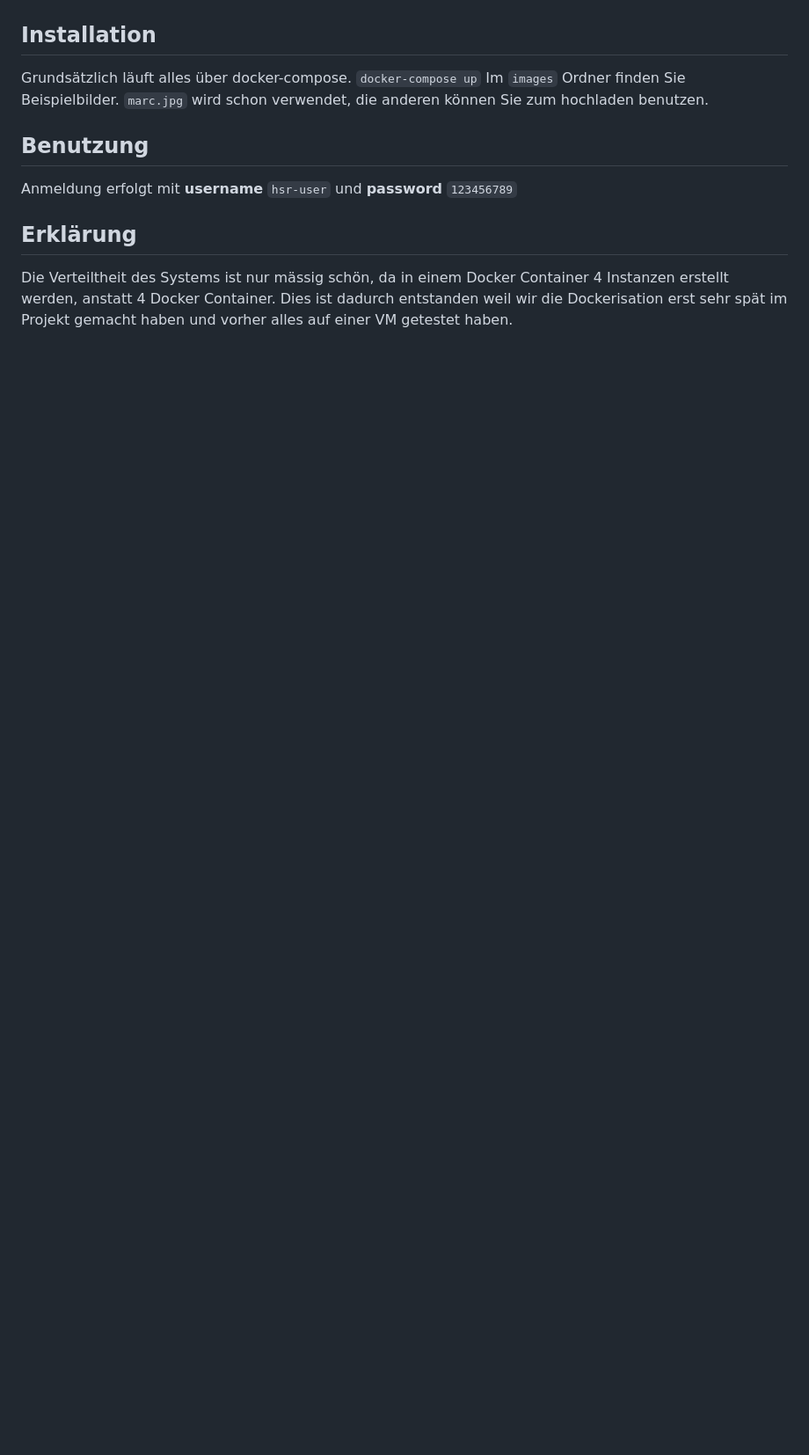
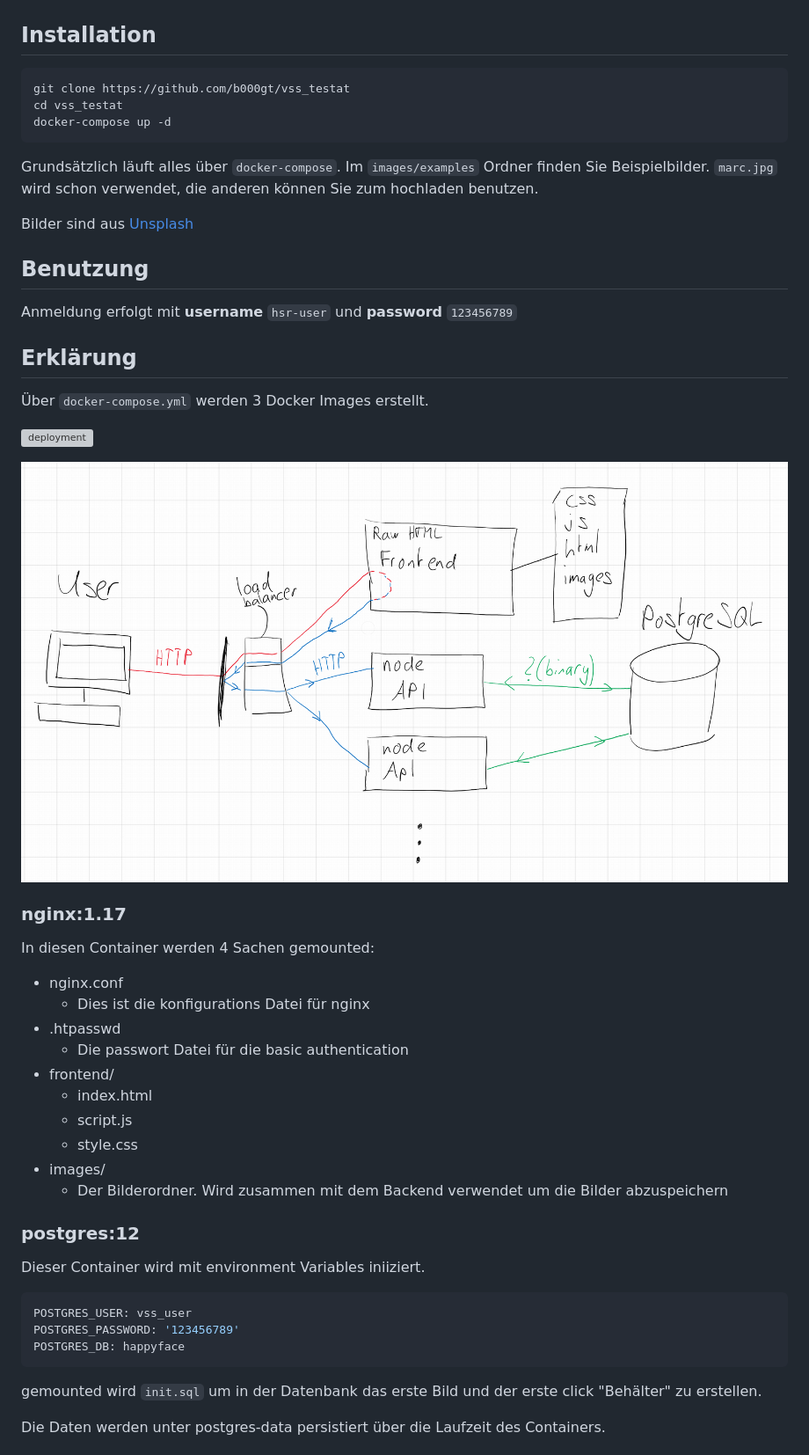
Before and after one commit to b000gt/vss_testat, a Markdown page: README.md, the part around the change printed below. Shown: that part at 88% size. Rendered like a GitHub page; blank space fills up the shorter version; grey boxes are pictures that could not be loaded.

Commit message:
added diagrams, updated readme and deleted alpine-setup

````diff
--- a/README.md
+++ b/README.md
@@ -5,8 +7,15 @@
 ## Installation
 
-Grundsätzlich läuft alles über docker-compose.
-``docker-compose up``
-Im ``images`` Ordner finden Sie Beispielbilder. ``marc.jpg`` wird schon verwendet, die anderen können Sie zum hochladen benutzen.
+```bash
+git clone https://github.com/b000gt/vss_testat
+cd vss_testat
+docker-compose up -d
+```
+
+Grundsätzlich läuft alles über ``docker-compose``.
+Im ``images/examples`` Ordner finden Sie Beispielbilder. ``marc.jpg`` wird schon verwendet, die anderen können Sie zum hochladen benutzen.
+
+Bilder sind aus [Unsplash](https://unsplash.com/s/photos/face)
 
 ## Benutzung
 
@@ -14,4 +23,38 @@ Anmeldung erfolgt mit **username** ``hsr-user`` und **password** ``123456789``
 
 ## Erklärung
 
-Die Verteiltheit des Systems ist nur mässig schön, da in einem Docker Container 4 Instanzen erstellt werden, anstatt 4 Docker Container. Dies ist dadurch entstanden weil wir die Dockerisation erst sehr spät im Projekt gemacht haben und vorher alles auf einer VM getestet haben.
+Über ``docker-compose.yml`` werden 3 Docker Images erstellt.
+
+![deployment](deployment_diagram.PNG)
+
+![idee](capture.PNG)
+
+### nginx:1.17
+
+In diesen Container werden 4 Sachen gemounted:
+
+* nginx.conf
+  * Dies ist die konfigurations Datei für nginx
+* .htpasswd
+  * Die passwort Datei für die basic authentication
+* frontend/
+  * index.html
+  * script.js
+  * style.css
+* images/
+  * Der Bilderordner. Wird zusammen mit dem Backend verwendet um die Bilder abzuspeichern
+
+### postgres:12
+
+Dieser Container wird mit environment Variables iniiziert.
+
+```dockerfile
+POSTGRES_USER: vss_user
+POSTGRES_PASSWORD: '123456789'
+POSTGRES_DB: happyface
+```
+
+gemounted wird ``init.sql`` um in der Datenbank das erste Bild und der erste click "Behälter" zu erstellen.
+
+Die Daten werden unter postgres-data persistiert über die Laufzeit des Containers.
+
````
Also changed, not shown: other parts of README.md (+25 -0 lines), capture.PNG (renamed from backend/Capture.PNG), deployment_diagram.png (added), images/examples/anastasia-vityukova-rpF3p_RrE9g-unsplash.jpg (renamed from images/example images/anastasia-vityukova-rpF3p_RrE9g-unsplash.jpg), images/examples/imansyah-muhamad-putera-n4KewLKFOZw-unsplash.jpg (renamed from images/example images/imansyah-muhamad-putera-n4KewLKFOZw-unsplash.jpg), 5 other files.
